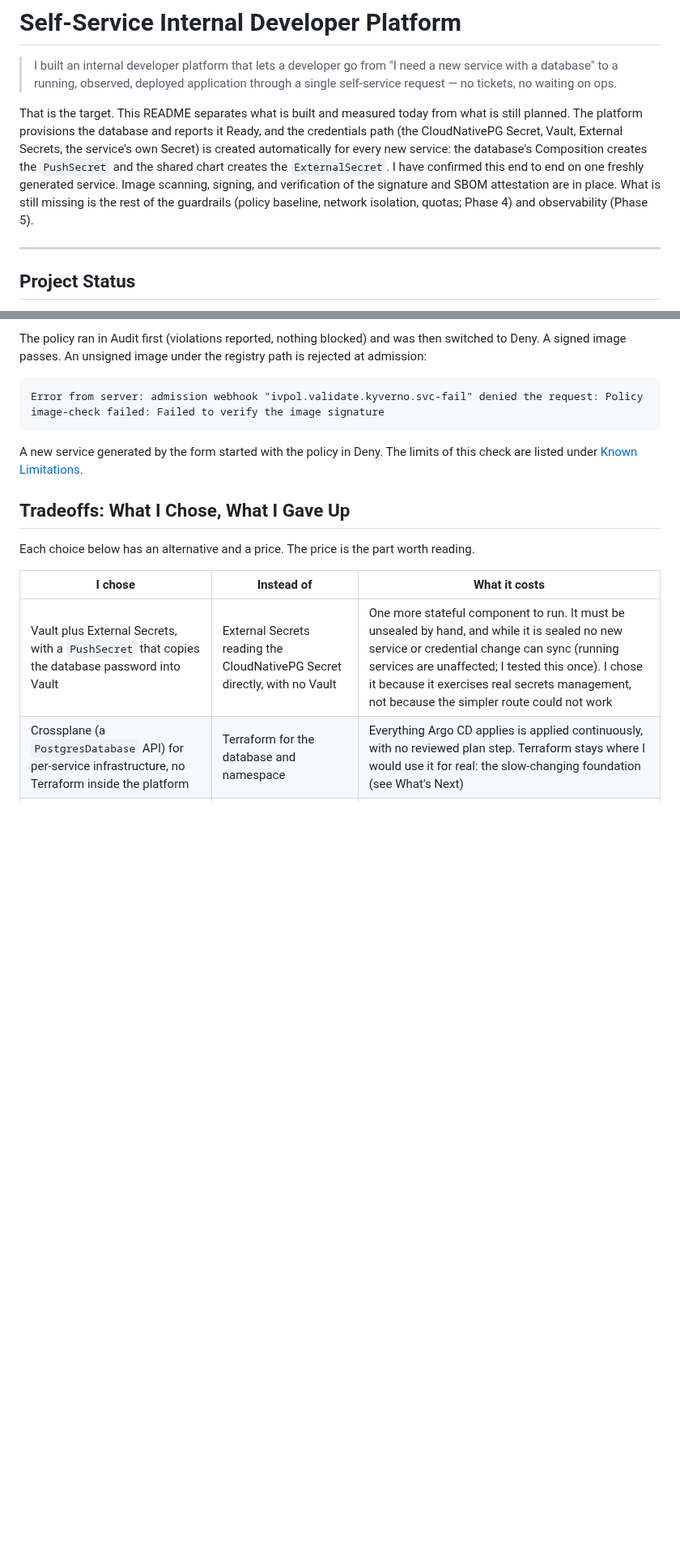
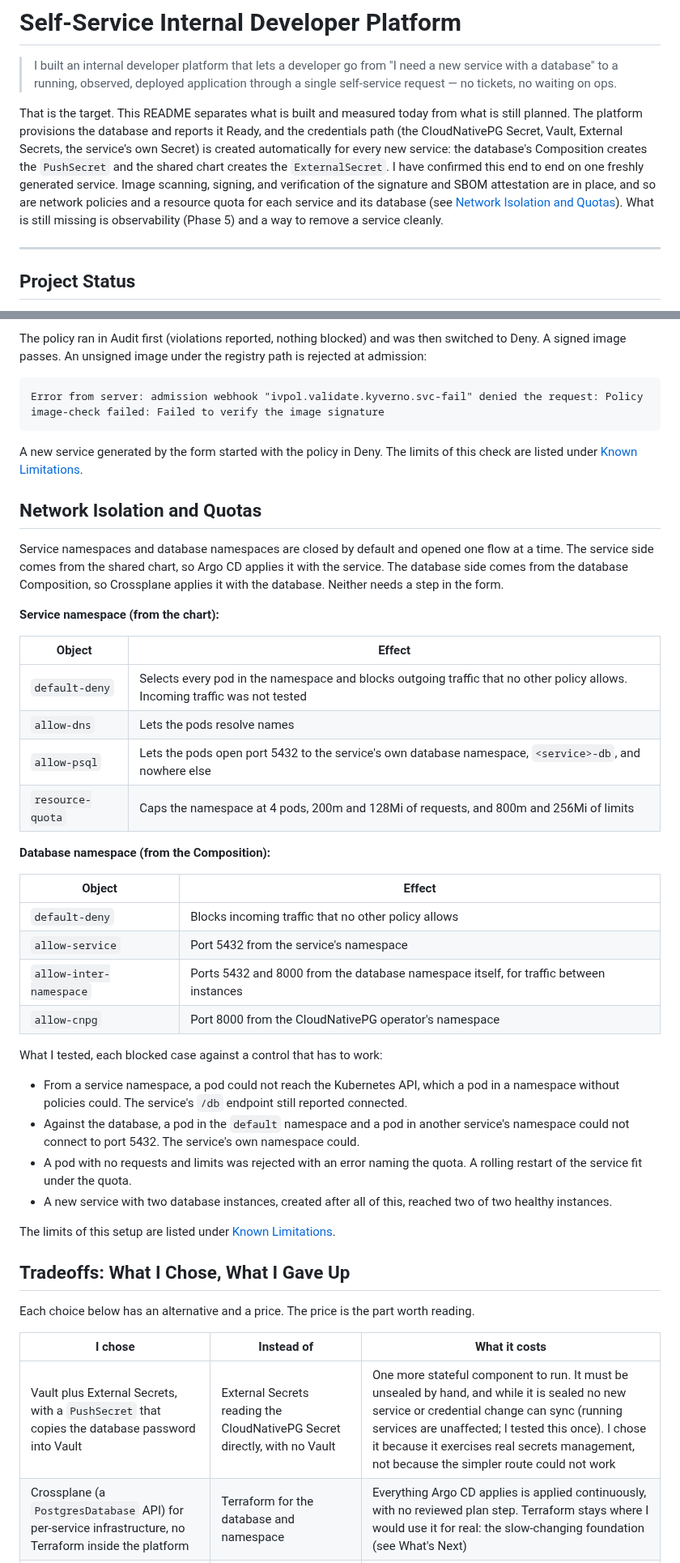
Before and after one commit to rcarlson-devops/self-service-idp, a Markdown page: README.md, 2 parts joined by grey strips. Shown at 81% size. GitHub-like rendering; blank space fills up the shorter version.

```diff
--- a/README.md
+++ b/README.md
@@ -2,7 +2,7 @@
 
 > I built an internal developer platform that lets a developer go from "I need a new service with a database" to a running, observed, deployed application through a single self-service request — no tickets, no waiting on ops.
 
-That is the target. This README separates what is built and measured today from what is still planned. The platform provisions the database and reports it Ready, and the credentials path (the CloudNativePG Secret, Vault, External Secrets, the service's own Secret) is created automatically for every new service: the database's Composition creates the `PushSecret` and the shared chart creates the `ExternalSecret`. I have confirmed this end to end on one freshly generated service. Image scanning, signing, and verification of the signature and SBOM attestation are in place. What is still missing is the rest of the guardrails (policy baseline, network isolation, quotas; Phase 4) and observability (Phase 5).
+That is the target. This README separates what is built and measured today from what is still planned. The platform provisions the database and reports it Ready, and the credentials path (the CloudNativePG Secret, Vault, External Secrets, the service's own Secret) is created automatically for every new service: the database's Composition creates the `PushSecret` and the shared chart creates the `ExternalSecret`. I have confirmed this end to end on one freshly generated service. Image scanning, signing, and verification of the signature and SBOM attestation are in place, and so are network policies and a resource quota for each service and its database (see [Network Isolation and Quotas](#network-isolation-and-quotas)). What is still missing is observability (Phase 5) and a way to remove a service cleanly.
 
 ---
 
@@ -161,6 +165,37 @@ Error from server: admission webhook "ivpol.validate.kyverno.svc-fail" denied th
 
 A new service generated by the form started with the policy in Deny. The limits of this check are listed under [Known Limitations](#known-limitations).
 
+## Network Isolation and Quotas
+
+Service namespaces and database namespaces are closed by default and opened one flow at a time. The service side comes from the shared chart, so Argo CD applies it with the service. The database side comes from the database Composition, so Crossplane applies it with the database. Neither needs a step in the form.
+
+**Service namespace (from the chart):**
+
+| Object | Effect |
+|---|---|
+| `default-deny` | Selects every pod in the namespace and blocks outgoing traffic that no other policy allows. Incoming traffic was not tested |
+| `allow-dns` | Lets the pods resolve names |
+| `allow-psql` | Lets the pods open port 5432 to the service's own database namespace, `<service>-db`, and nowhere else |
+| `resource-quota` | Caps the namespace at 4 pods, 200m and 128Mi of requests, and 800m and 256Mi of limits |
+
+**Database namespace (from the Composition):**
+
+| Object | Effect |
+|---|---|
+| `default-deny` | Blocks incoming traffic that no other policy allows |
+| `allow-service` | Port 5432 from the service's namespace |
+| `allow-inter-namespace` | Ports 5432 and 8000 from the database namespace itself, for traffic between instances |
+| `allow-cnpg` | Port 8000 from the CloudNativePG operator's namespace |
+
+What I tested, each blocked case against a control that has to work:
+
+- From a service namespace, a pod could not reach the Kubernetes API, which a pod in a namespace without policies could. The service's `/db` endpoint still reported connected.
+- Against the database, a pod in the `default` namespace and a pod in another service's namespace could not connect to port 5432. The service's own namespace could.
+- A pod with no requests and limits was rejected with an error naming the quota. A rolling restart of the service fit under the quota.
+- A new service with two database instances, created after all of this, reached two of two healthy instances.
+
+The limits of this setup are listed under [Known Limitations](#known-limitations).
+
 ## Tradeoffs: What I Chose, What I Gave Up
 
 Each choice below has an alternative and a price. The price is the part worth reading.
```
Also changed, not shown: other parts of README.md (+18 -9 lines).
